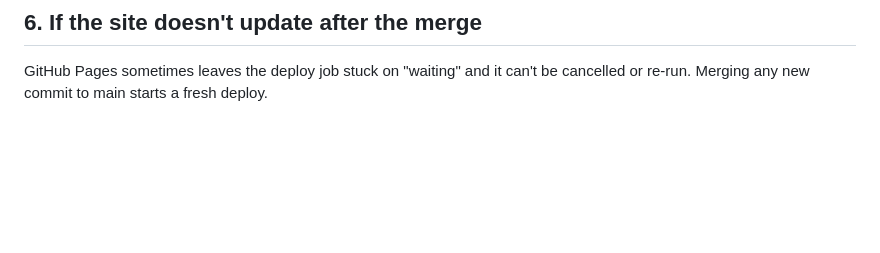
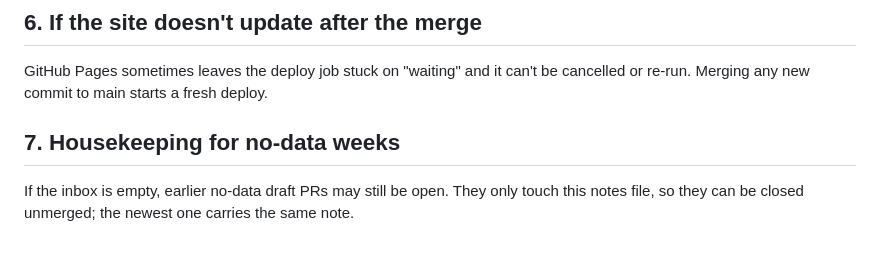
Before and after one commit to debamoto/miomathlab, a Markdown page: notes/WEEKLY_TASK.md, the part around the change. Drawn GitHub-style; blank space fills up the shorter version.

Commit message:
Weekly task: note that old no-data draft PRs can be closed
Co-Authored-By: Claude Sonnet 5.5 <noreply@anthropic.com>
Claude-Session: https://claude.ai/code/session_01Qege4kqTAZDrMfzMVdT9Rm

```diff
--- a/notes/WEEKLY_TASK.md
+++ b/notes/WEEKLY_TASK.md
@@ -74,3 +74,9 @@ the explanation to `miomathlab-progress/NEEDS-DEB.md`.
 
 GitHub Pages sometimes leaves the deploy job stuck on "waiting" and it can't be
 cancelled or re-run. Merging any new commit to main starts a fresh deploy.
+
+## 7. Housekeeping for no-data weeks
+
+If the inbox is empty, earlier no-data draft PRs may still be open. They only
+touch this notes file, so they can be closed unmerged; the newest one carries
+the same note.
```
